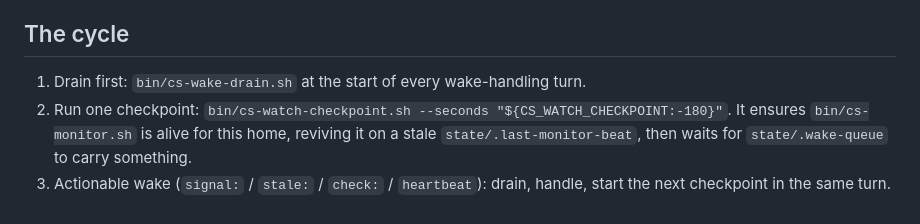
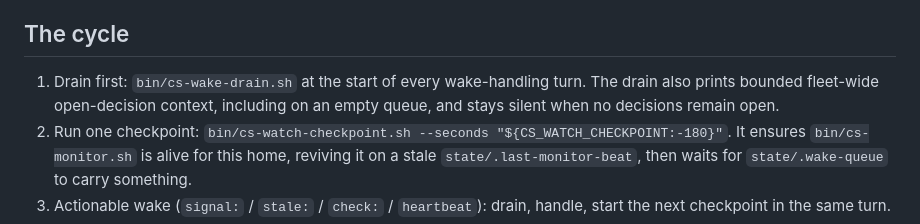
Before and after one commit to douglasjarquin/consigliere, a Markdown page: docs/supervision.md, the part around the change. GitHub-like rendering.

Commit message:
no-mistakes(document): Document wake-drain open-decision behavior

```diff
--- a/docs/supervision.md
+++ b/docs/supervision.md
@@ -6,6 +6,7 @@ Codex cannot reason during a foreground tool call, so a background watcher that
 ## The cycle
 
 1. Drain first: `bin/cs-wake-drain.sh` at the start of every wake-handling turn.
+   The drain also prints bounded fleet-wide open-decision context, including on an empty queue, and stays silent when no decisions remain open.
 2. Run one checkpoint: `bin/cs-watch-checkpoint.sh --seconds "${CS_WATCH_CHECKPOINT:-180}"`.
    It ensures `bin/cs-monitor.sh` is alive for this home, reviving it on a stale `state/.last-monitor-beat`, then waits for `state/.wake-queue` to carry something.
 3. Actionable wake (`signal:` / `stale:` / `check:` / `heartbeat`): drain, handle, start the next checkpoint in the same turn.
```
Also changed, not shown: docs/configuration.md (+1 -0 lines).
